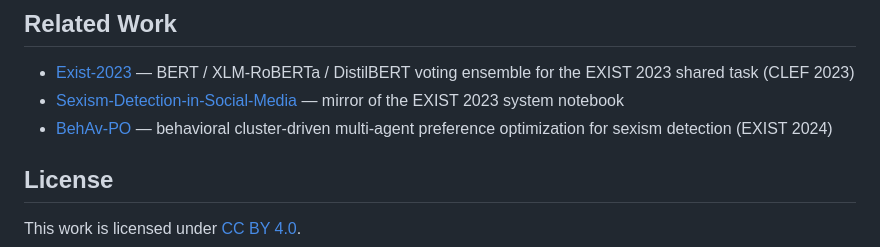
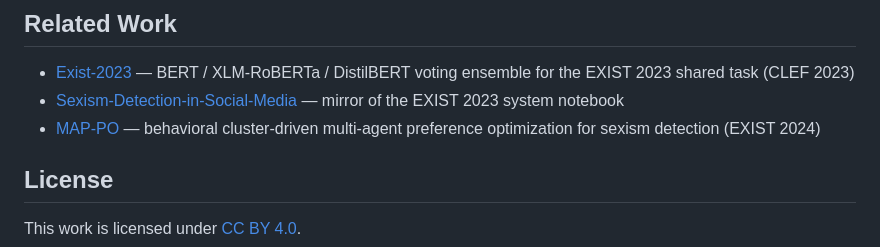
Before and after one commit to mohammadi-hadi/Explainable-Sexism-Detection, a Markdown page: README.md, the part around the change. Drawn GitHub-style.

Commit message:
Link MAP-PO by its current name
Co-authored-by: Hadi Mohammadi <50410241+mohammadi-hadi@users.noreply.github.com>

```diff
--- a/README.md
+++ b/README.md
@@ -138,7 +138,7 @@ The EXIST and EDOS corpora themselves are **not** in this repository. Their orga
 
 - [Exist-2023](https://github.com/mohammadi-hadi/Exist-2023) — BERT / XLM-RoBERTa / DistilBERT voting ensemble for the EXIST 2023 shared task (CLEF 2023)
 - [Sexism-Detection-in-Social-Media](https://github.com/mohammadi-hadi/Sexism-Detection-in-Social-Media) — mirror of the EXIST 2023 system notebook
-- [BehAv-PO](https://github.com/mohammadi-hadi/BehAv-PO) — behavioral cluster-driven multi-agent preference optimization for sexism detection (EXIST 2024)
+- [MAP-PO](https://github.com/mohammadi-hadi/MAP-PO) — behavioral cluster-driven multi-agent preference optimization for sexism detection (EXIST 2024)
 
 ## License
 
```
